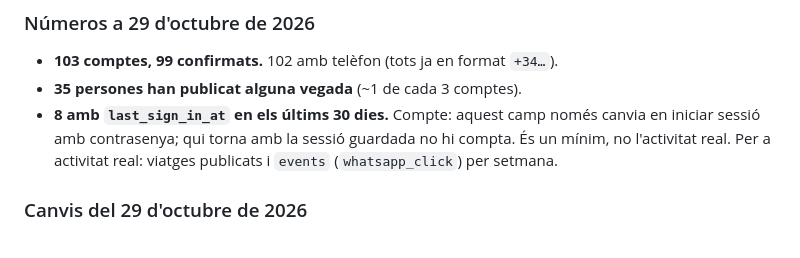
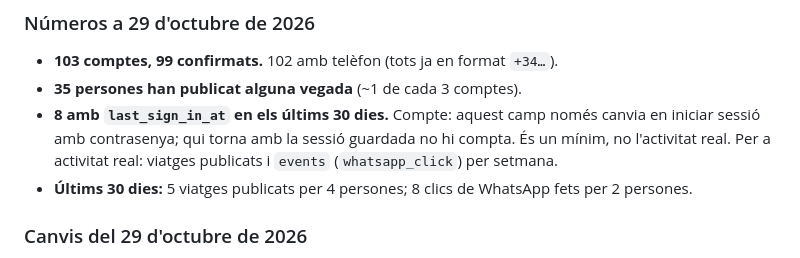
Before and after one commit to chewim/pujobaixo, a Markdown page: CONTEXT.md, the part around the change. GitHub-like rendering.

```diff
--- a/CONTEXT.md
+++ b/CONTEXT.md
@@ -27,6 +27,7 @@ Persones del Berguedà que es desplacen a Barcelona (o a l'inrevés) de manera h
 - **103 comptes, 99 confirmats.** 102 amb telèfon (tots ja en format `+34…`).
 - **35 persones han publicat alguna vegada** (~1 de cada 3 comptes).
 - **8 amb `last_sign_in_at` en els últims 30 dies.** Compte: aquest camp només canvia en iniciar sessió amb contrasenya; qui torna amb la sessió guardada no hi compta. És un mínim, no l'activitat real. Per a activitat real: viatges publicats i `events` (`whatsapp_click`) per setmana.
+- **Últims 30 dies:** 5 viatges publicats per 4 persones; 8 clics de WhatsApp fets per 2 persones.
 
 ### Canvis del 29 d'octubre de 2026
 
```
Also changed, not shown: ROADMAP.md (+1 -0 lines).
